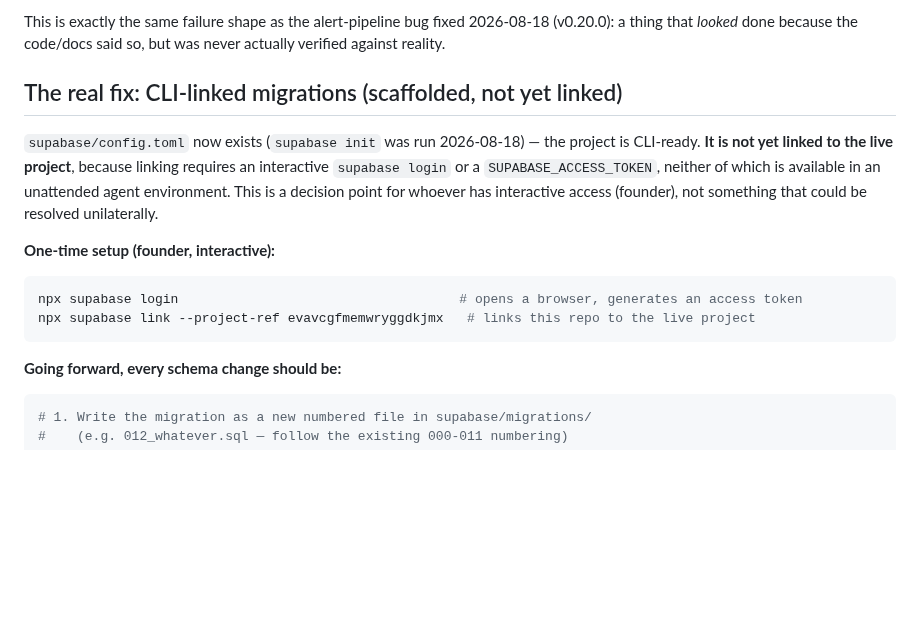
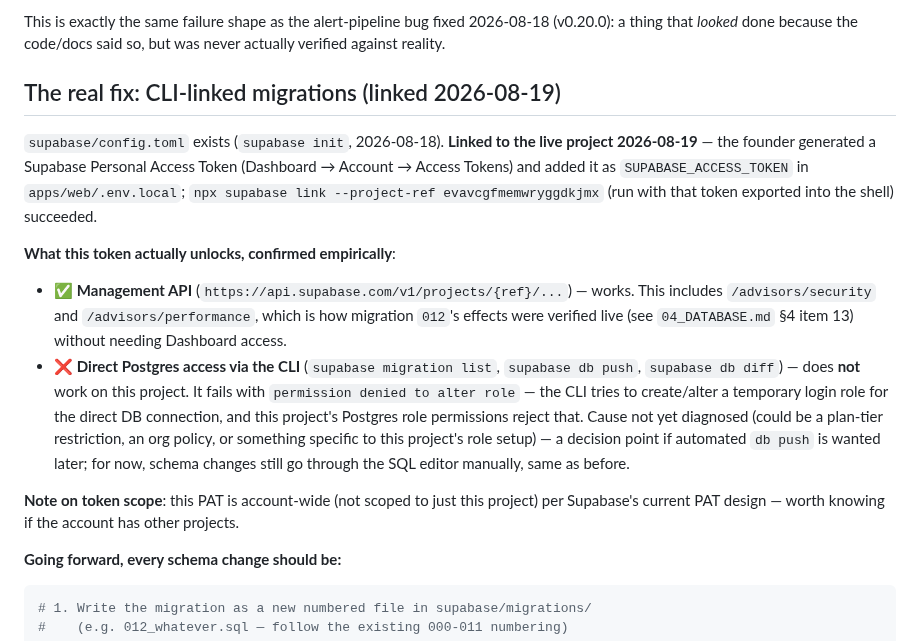
Before and after one commit to kashifnehal/bluebeaconresearch, a Markdown page: docs/brain/16_MIGRATION_CHECKLIST.md, the part around the change. Rendered like a GitHub page; blank space fills up the shorter version.

Commit message:
db something

````diff
--- a/docs/brain/16_MIGRATION_CHECKLIST.md
+++ b/docs/brain/16_MIGRATION_CHECKLIST.md
@@ -8,15 +8,15 @@ Every schema change in this project has, until now, been hand-applied via the Su
 
 This is exactly the same failure shape as the alert-pipeline bug fixed 2026-08-18 (v0.20.0): a thing that *looked* done because the code/docs said so, but was never actually verified against reality.
 
-## The real fix: CLI-linked migrations (scaffolded, not yet linked)
+## The real fix: CLI-linked migrations (linked 2026-08-19)
 
-`supabase/config.toml` now exists (`supabase init` was run 2026-08-18) — the project is CLI-ready. **It is not yet linked to the live project**, because linking requires an interactive `supabase login` or a `SUPABASE_ACCESS_TOKEN`, neither of which is available in an unattended agent environment. This is a decision point for whoever has interactive access (founder), not something that could be resolved unilaterally.
+`supabase/config.toml` exists (`supabase init`, 2026-08-18). **Linked to the live project 2026-08-19** — the founder generated a Supabase Personal Access Token (Dashboard → Account → Access Tokens) and added it as `SUPABASE_ACCESS_TOKEN` in `apps/web/.env.local`; `npx supabase link --project-ref evavcgfmemwryggdkjmx` (run with that token exported into the shell) succeeded.
 
-**One-time setup (founder, interactive):**
-```bash
-npx supabase login                                    # opens a browser, generates an access token
-npx supabase link --project-ref evavcgfmemwryggdkjmx   # links this repo to the live project
-```
+**What this token actually unlocks, confirmed empirically**:
+- ✅ **Management API** (`https://api.supabase.com/v1/projects/{ref}/...`) — works. This includes `/advisors/security` and `/advisors/performance`, which is how migration `012`'s effects were verified live (see `04_DATABASE.md` §4 item 13) without needing Dashboard access.
+- ❌ **Direct Postgres access via the CLI** (`supabase migration list`, `supabase db push`, `supabase db diff`) — does **not** work on this project. It fails with `permission denied to alter role` — the CLI tries to create/alter a temporary login role for the direct DB connection, and this project's Postgres role permissions reject that. Cause not yet diagnosed (could be a plan-tier restriction, an org policy, or something specific to this project's role setup) — a decision point if automated `db push` is wanted later; for now, schema changes still go through the SQL editor manually, same as before.
+
+**Note on token scope**: this PAT is account-wide (not scoped to just this project) per Supabase's current PAT design — worth knowing if the account has other projects.
 
 **Going forward, every schema change should be:**
 ```bash
````
Also changed, not shown: docs/brain/04_DATABASE.md (+1 -1 lines), docs/brain/08_CURRENT_STATUS.md (+2 -2 lines).
